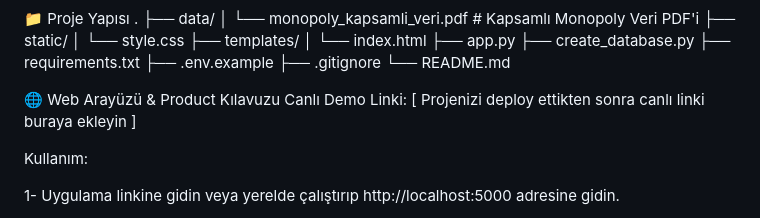
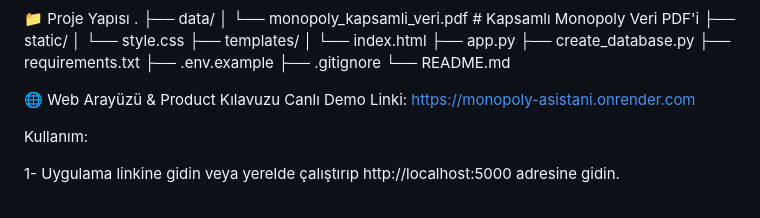
Before and after one commit to mertefegun/Kural-uzmani-chatbot---Akbank-GenAI-Bootcamp, a Markdown page: README.md, the part around the change. Drawn GitHub-style.

```diff
--- a/README.md
+++ b/README.md
@@ -122,7 +122,7 @@ python app.py
 └── README.md
 
 🌐 Web Arayüzü & Product Kılavuzu
-Canlı Demo Linki: [ Projenizi deploy ettikten sonra canlı linki buraya ekleyin ]
+Canlı Demo Linki: https://monopoly-asistani.onrender.com
 
 Kullanım:
 
```
